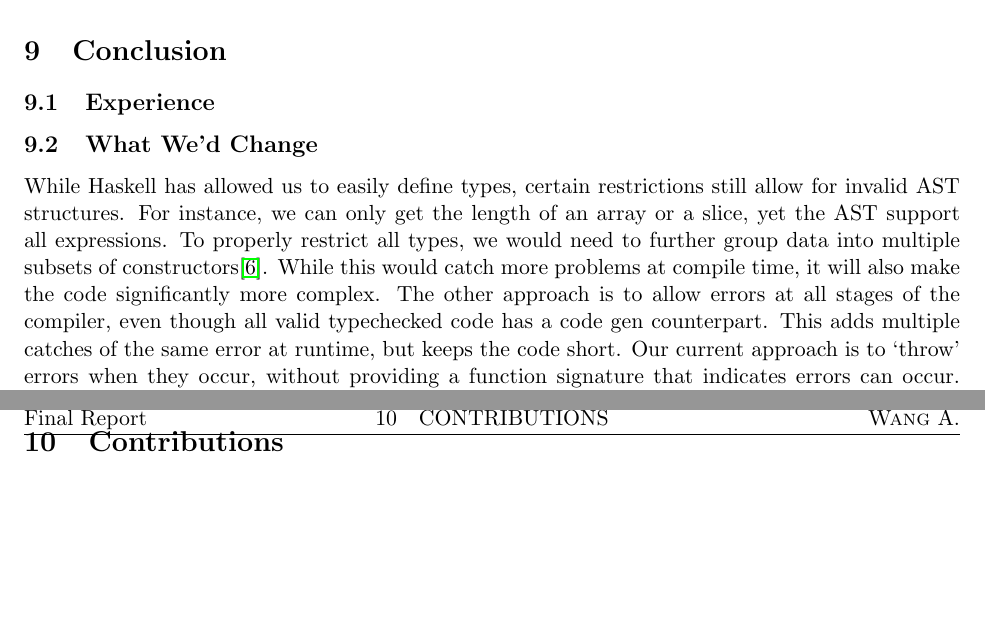
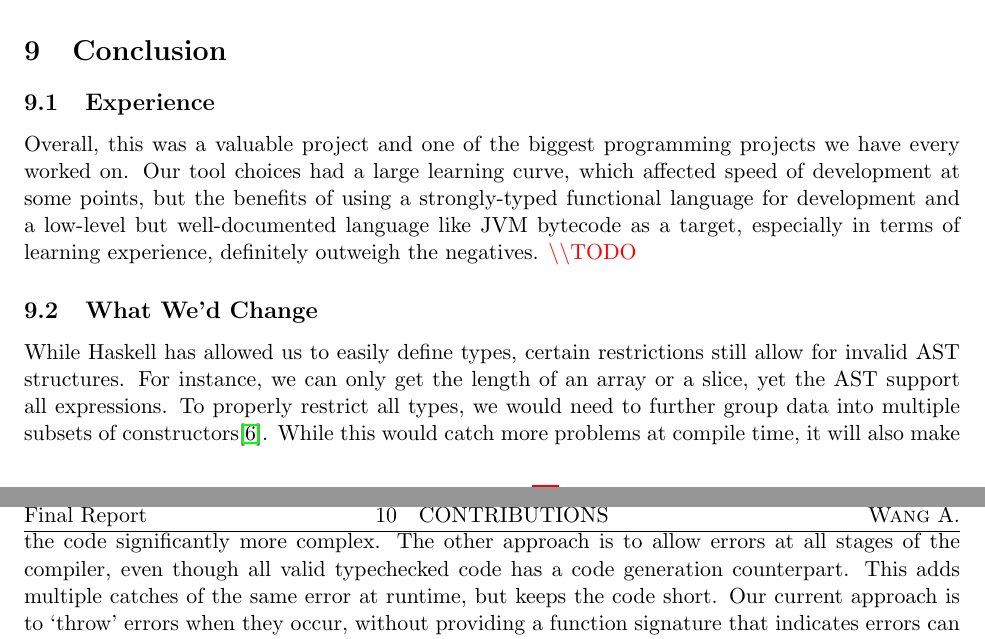
Before and after one commit to gompiler/glc, a LaTeX document (doc/Report.tex): two parts of pages 14 and 15 of 16, joined at a grey line, cut so that both start at the same text, the shorter picture padded with empty space. Compiled offline with pdfLaTeX.

Commit message:
Add some verbiage on experience

```diff
--- a/doc/Report.tex
+++ b/doc/Report.tex
@@ -831,7 +831,14 @@ to cover any bugs discovered during the development of Milestone 4.
 \todo
 
 \section{Conclusion}
-\subsection{Experience} %TODO
+\subsection{Experience}
+Overall, this was a valuable project and one of the biggest programming projects
+we have every worked on. Our tool choices had a large learning curve, which
+affected speed of development at some points, but the benefits of using a
+strongly-typed functional language for development and a low-level but
+well-documented language like JVM bytecode as a target, especially in terms of
+learning experience, definitely outweigh the negatives. \todo
+
 \subsection{What We'd Change}
 
 While Haskell has allowed us to easily define types, certain
@@ -842,7 +849,7 @@ further group data into multiple subsets of constructors\cite{so:pattern/matchin
 would catch more problems at compile time, it will also make the code
 significantly more complex.  The other approach is to allow errors at
 all stages of the compiler, even though all valid typechecked code has
-a code gen counterpart.  This adds multiple catches of the same error
+a code generation counterpart.  This adds multiple catches of the same error
 at runtime, but keeps the code short.  Our current approach is to
 `throw' errors when they occur, without providing a function signature
 that indicates errors can occur.  This allows us to keep our code
```
